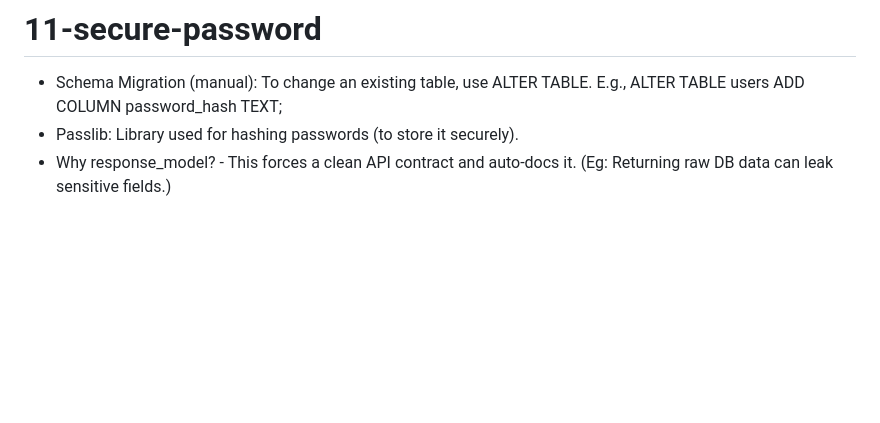
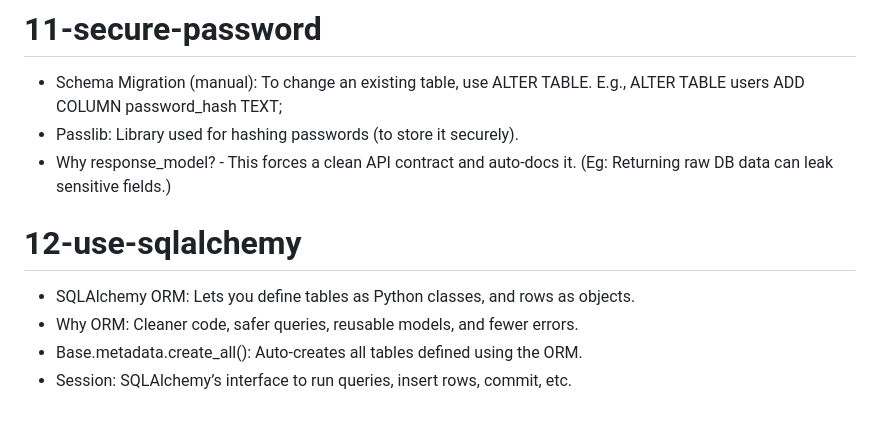
Before and after one commit to jithu-keyvalue/ai-interview-coach, a Markdown page: Readme.md, the part around the change. GitHub-like rendering; blank space fills up the shorter version.

```diff
--- a/Readme.md
+++ b/Readme.md
@@ -97,3 +97,9 @@
 - Schema Migration (manual): To change an existing table, use ALTER TABLE. E.g., ALTER TABLE users ADD COLUMN password_hash TEXT;
 - Passlib: Library used for hashing passwords (to store it securely).
 - Why response_model? - This forces a clean API contract and auto-docs it. (Eg: Returning raw DB data can leak sensitive fields.)
+
+# 12-use-sqlalchemy
+- SQLAlchemy ORM: Lets you define tables as Python classes, and rows as objects.
+- Why ORM: Cleaner code, safer queries, reusable models, and fewer errors.
+- Base.metadata.create_all(): Auto-creates all tables defined using the ORM.
+- Session: SQLAlchemy’s interface to run queries, insert rows, commit, etc.
```
